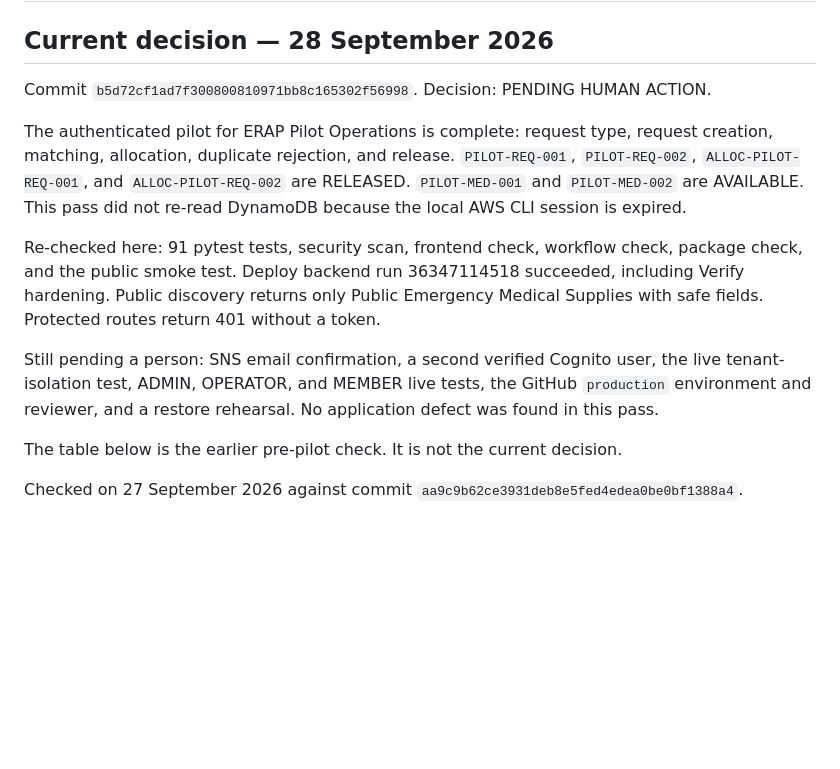
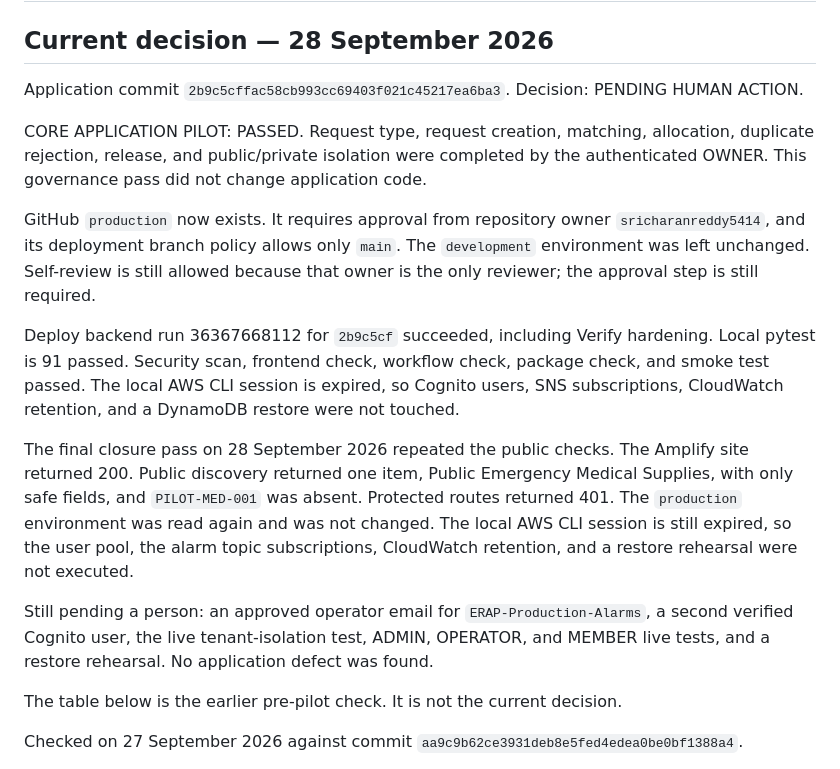
Before and after one commit to sricharanreddy5414/emergency-resource-allocation, a Markdown page: docs/controlled-pilot-launch-gate.md, the part around the change. Drawn GitHub-style; blank space fills up the shorter version.

```diff
--- a/docs/controlled-pilot-launch-gate.md
+++ b/docs/controlled-pilot-launch-gate.md
@@ -2,13 +2,17 @@
 
 ## Current decision — 28 September 2026
 
-Commit `b5d72cf1ad7f300800810971bb8c165302f56998`. Decision: PENDING HUMAN ACTION.
+Application commit `2b9c5cffac58cb993cc69403f021c45217ea6ba3`. Decision: PENDING HUMAN ACTION.
 
-The authenticated pilot for ERAP Pilot Operations is complete: request type, request creation, matching, allocation, duplicate rejection, and release. `PILOT-REQ-001`, `PILOT-REQ-002`, `ALLOC-PILOT-REQ-001`, and `ALLOC-PILOT-REQ-002` are RELEASED. `PILOT-MED-001` and `PILOT-MED-002` are AVAILABLE. This pass did not re-read DynamoDB because the local AWS CLI session is expired.
+CORE APPLICATION PILOT: PASSED. Request type, request creation, matching, allocation, duplicate rejection, release, and public/private isolation were completed by the authenticated OWNER. This governance pass did not change application code.
 
-Re-checked here: 91 pytest tests, security scan, frontend check, workflow check, package check, and the public smoke test. Deploy backend run 36347114518 succeeded, including Verify hardening. Public discovery returns only Public Emergency Medical Supplies with safe fields. Protected routes return 401 without a token.
+GitHub `production` now exists. It requires approval from repository owner `sricharanreddy5414`, and its deployment branch policy allows only `main`. The `development` environment was left unchanged. Self-review is still allowed because that owner is the only reviewer; the approval step is still required.
 
-Still pending a person: SNS email confirmation, a second verified Cognito user, the live tenant-isolation test, ADMIN, OPERATOR, and MEMBER live tests, the GitHub `production` environment and reviewer, and a restore rehearsal. No application defect was found in this pass.
+Deploy backend run 36367668112 for `2b9c5cf` succeeded, including Verify hardening. Local pytest is 91 passed. Security scan, frontend check, workflow check, package check, and smoke test passed. The local AWS CLI session is expired, so Cognito users, SNS subscriptions, CloudWatch retention, and a DynamoDB restore were not touched.
+
+The final closure pass on 28 September 2026 repeated the public checks. The Amplify site returned 200. Public discovery returned one item, Public Emergency Medical Supplies, with only safe fields, and `PILOT-MED-001` was absent. Protected routes returned 401. The `production` environment was read again and was not changed. The local AWS CLI session is still expired, so the user pool, the alarm topic subscriptions, CloudWatch retention, and a restore rehearsal were not executed.
+
+Still pending a person: an approved operator email for `ERAP-Production-Alarms`, a second verified Cognito user, the live tenant-isolation test, ADMIN, OPERATOR, and MEMBER live tests, and a restore rehearsal. No application defect was found.
 
 The table below is the earlier pre-pilot check. It is not the current decision.
 
```
Also changed, not shown: docs/live-pilot-execution-report.md (+23 -8 lines).
